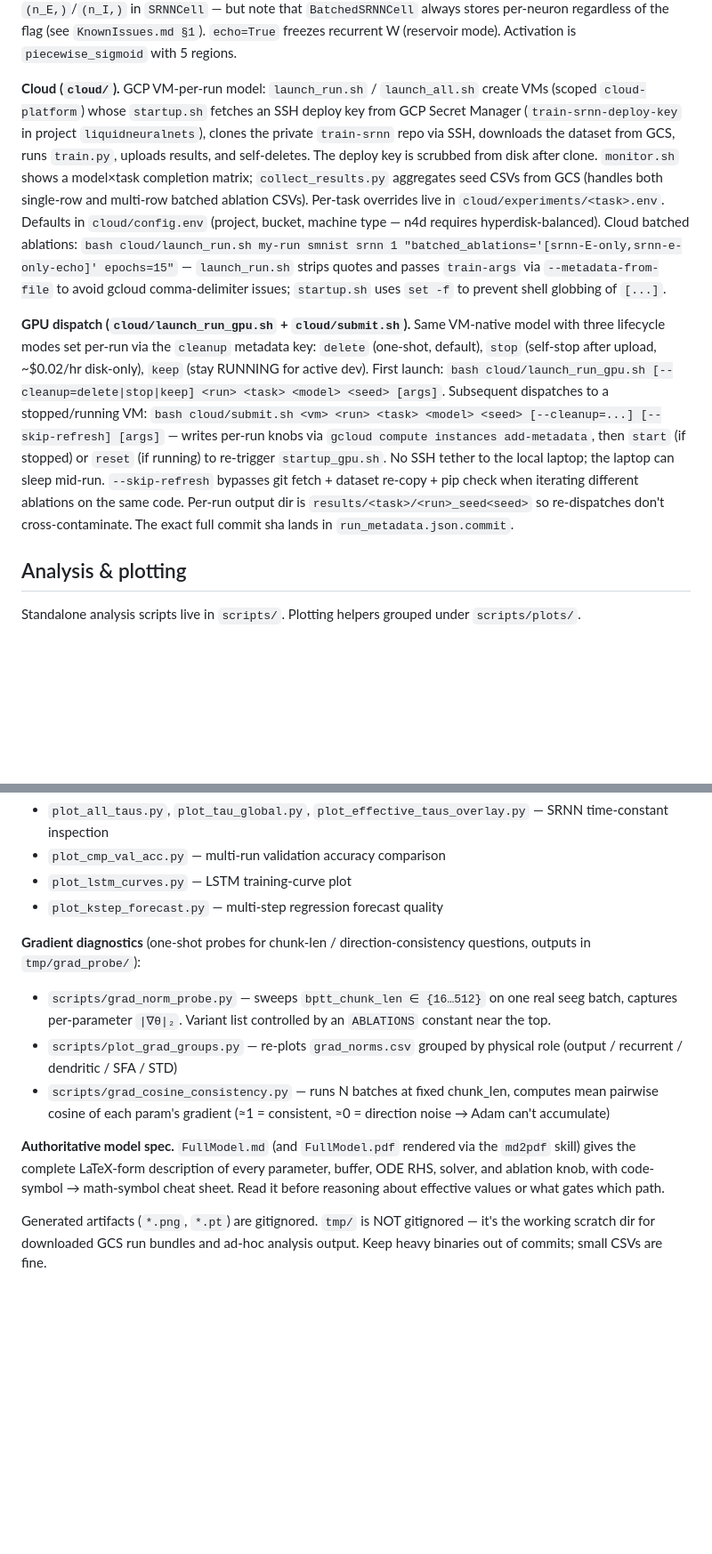
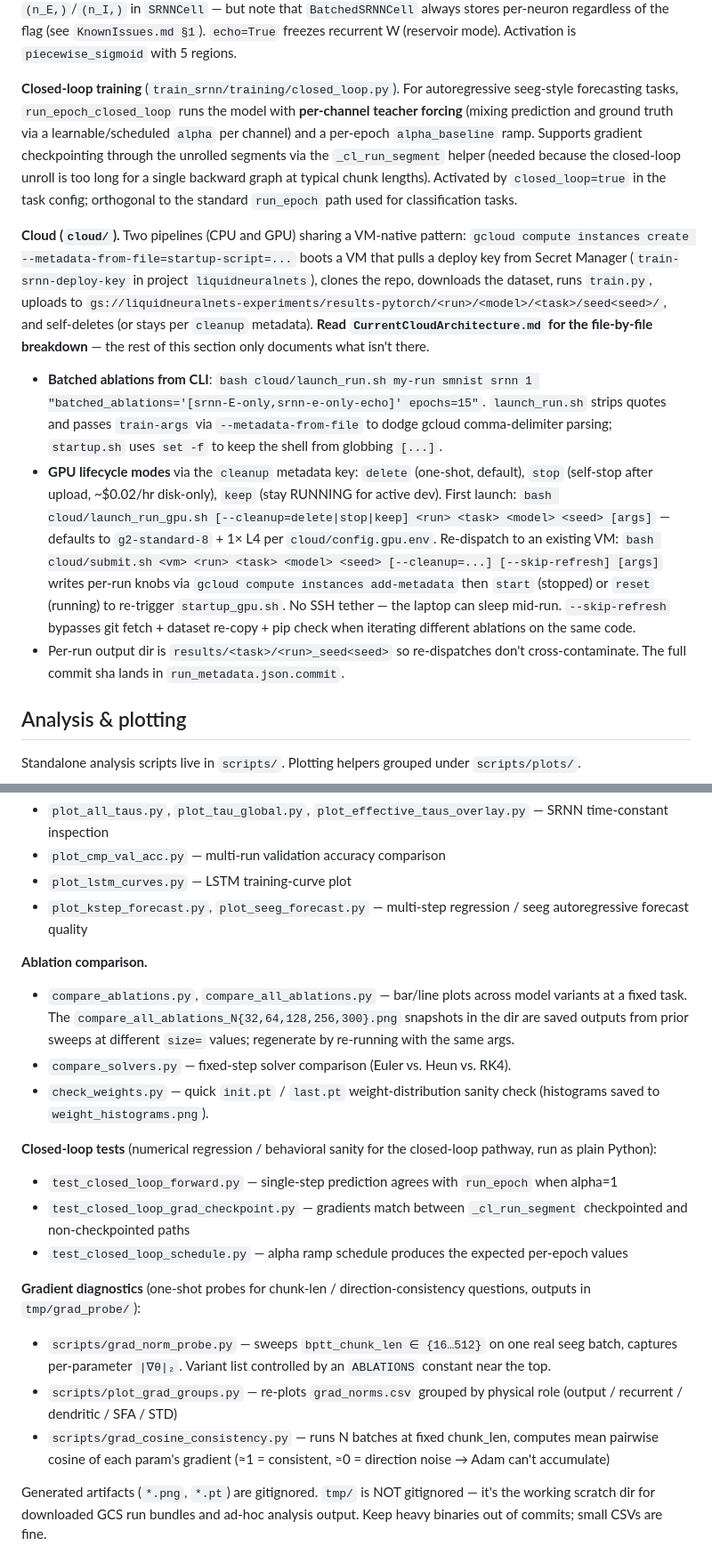
Before and after one commit to TomRichner/train-srnn, a Markdown page: CLAUDE.md, 2 parts joined by grey strips. Shown at 89% size. GitHub-like rendering; blank space fills up the shorter version.

Commit message:
CLAUDE.md: document closed-loop training, ablation-comparison and closed-loop test scripts; restructure cloud section around CurrentCloudArchitecture.md

```diff
--- a/CLAUDE.md
+++ b/CLAUDE.md
@@ -85,9 +88,13 @@ MATLAB MCP tools are available but not part of this Python project.
 
 **SRNN specifics.** Dale's law applied via `_effective_W` (softplus + sparsity_mask, inhibitory columns negated). Multi-timescale SFA: when `n_a_E >= 2`, learnable `isp_tau_a_E_lo`/`hi` endpoints are interpolated linearly across `n_a_E` timescales at runtime. `per_neuron=True` switches adaptation params from shape `(1,)` to `(n_E,)`/`(n_I,)` in `SRNNCell` — but note that `BatchedSRNNCell` always stores per-neuron regardless of the flag (see `KnownIssues.md §1`). `echo=True` freezes recurrent W (reservoir mode). Activation is `piecewise_sigmoid` with 5 regions.
 
-**Cloud (`cloud/`).** GCP VM-per-run model: `launch_run.sh` / `launch_all.sh` create VMs (scoped `cloud-platform`) whose `startup.sh` fetches an SSH deploy key from GCP Secret Manager (`train-srnn-deploy-key` in project `liquidneuralnets`), clones the private `train-srnn` repo via SSH, downloads the dataset from GCS, runs `train.py`, uploads results, and self-deletes. The deploy key is scrubbed from disk after clone. `monitor.sh` shows a model×task completion matrix; `collect_results.py` aggregates seed CSVs from GCS (handles both single-row and multi-row batched ablation CSVs). Per-task overrides live in `cloud/experiments/<task>.env`. Defaults in `cloud/config.env` (project, bucket, machine type — n4d requires hyperdisk-balanced). Cloud batched ablations: `bash cloud/launch_run.sh my-run smnist srnn 1 "batched_ablations='[srnn-E-only,srnn-e-only-echo]' epochs=15"` — `launch_run.sh` strips quotes and passes `train-args` via `--metadata-from-file` to avoid gcloud comma-delimiter issues; `startup.sh` uses `set -f` to prevent shell globbing of `[...]`.
+**Closed-loop training** (`train_srnn/training/closed_loop.py`). For autoregressive seeg-style forecasting tasks, `run_epoch_closed_loop` runs the model with **per-channel teacher forcing** (mixing prediction and ground truth via a learnable/scheduled `alpha` per channel) and a per-epoch `alpha_baseline` ramp. Supports gradient checkpointing through the unrolled segments via the `_cl_run_segment` helper (needed because the closed-loop unroll is too long for a single backward graph at typical chunk lengths). Activated by `closed_loop=true` in the task config; orthogonal to the standard `run_epoch` path used for classification tasks.
 
-**GPU dispatch (`cloud/launch_run_gpu.sh` + `cloud/submit.sh`).** Same VM-native model with three lifecycle modes set per-run via the `cleanup` metadata key: `delete` (one-shot, default), `stop` (self-stop after upload, ~$0.02/hr disk-only), `keep` (stay RUNNING for active dev). First launch: `bash cloud/launch_run_gpu.sh [--cleanup=delete|stop|keep] <run> <task> <model> <seed> [args]`. Subsequent dispatches to a stopped/running VM: `bash cloud/submit.sh <vm> <run> <task> <model> <seed> [--cleanup=...] [--skip-refresh] [args]` — writes per-run knobs via `gcloud compute instances add-metadata`, then `start` (if stopped) or `reset` (if running) to re-trigger `startup_gpu.sh`. No SSH tether to the local laptop; the laptop can sleep mid-run. `--skip-refresh` bypasses git fetch + dataset re-copy + pip check when iterating different ablations on the same code. Per-run output dir is `results/<task>/<run>_seed<seed>` so re-dispatches don't cross-contaminate. The exact full commit sha lands in `run_metadata.json.commit`.
+**Cloud (`cloud/`).** Two pipelines (CPU and GPU) sharing a VM-native pattern: `gcloud compute instances create --metadata-from-file=startup-script=...` boots a VM that pulls a deploy key from Secret Manager (`train-srnn-deploy-key` in project `liquidneuralnets`), clones the repo, downloads the dataset, runs `train.py`, uploads to `gs://liquidneuralnets-experiments/results-pytorch/<run>/<model>/<task>/seed<seed>/`, and self-deletes (or stays per `cleanup` metadata). **Read `CurrentCloudArchitecture.md` for the file-by-file breakdown** — the rest of this section only documents what isn't there.
+
+- **Batched ablations from CLI**: `bash cloud/launch_run.sh my-run smnist srnn 1 "batched_ablations='[srnn-E-only,srnn-e-only-echo]' epochs=15"`. `launch_run.sh` strips quotes and passes `train-args` via `--metadata-from-file` to dodge gcloud comma-delimiter parsing; `startup.sh` uses `set -f` to keep the shell from globbing `[...]`.
+- **GPU lifecycle modes** via the `cleanup` metadata key: `delete` (one-shot, default), `stop` (self-stop after upload, ~$0.02/hr disk-only), `keep` (stay RUNNING for active dev). First launch: `bash cloud/launch_run_gpu.sh [--cleanup=delete|stop|keep] <run> <task> <model> <seed> [args]` — defaults to `g2-standard-8` + 1× L4 per `cloud/config.gpu.env`. Re-dispatch to an existing VM: `bash cloud/submit.sh <vm> <run> <task> <model> <seed> [--cleanup=...] [--skip-refresh] [args]` writes per-run knobs via `gcloud compute instances add-metadata` then `start` (stopped) or `reset` (running) to re-trigger `startup_gpu.sh`. No SSH tether — the laptop can sleep mid-run. `--skip-refresh` bypasses git fetch + dataset re-copy + pip check when iterating different ablations on the same code.
+- Per-run output dir is `results/<task>/<run>_seed<seed>` so re-dispatches don't cross-contaminate. The full commit sha lands in `run_metadata.json.commit`.
 
 ## Analysis & plotting
 
@@ -104,14 +111,22 @@ Downloads `gs://<bucket>/results-pytorch/<run>/srnn/<task>/seed<seed>/` into `tm
 - `plot_all_taus.py`, `plot_tau_global.py`, `plot_effective_taus_overlay.py` — SRNN time-constant inspection
 - `plot_cmp_val_acc.py` — multi-run validation accuracy comparison
 - `plot_lstm_curves.py` — LSTM training-curve plot
-- `plot_kstep_forecast.py` — multi-step regression forecast quality
+- `plot_kstep_forecast.py`, `plot_seeg_forecast.py` — multi-step regression / seeg autoregressive forecast quality
+
+**Ablation comparison.**
+- `compare_ablations.py`, `compare_all_ablations.py` — bar/line plots across model variants at a fixed task. The `compare_all_ablations_N{32,64,128,256,300}.png` snapshots in the dir are saved outputs from prior sweeps at different `size=` values; regenerate by re-running with the same args.
+- `compare_solvers.py` — fixed-step solver comparison (Euler vs. Heun vs. RK4).
+- `check_weights.py` — quick `init.pt` / `last.pt` weight-distribution sanity check (histograms saved to `weight_histograms.png`).
+
+**Closed-loop tests** (numerical regression / behavioral sanity for the closed-loop pathway, run as plain Python):
+- `test_closed_loop_forward.py` — single-step prediction agrees with `run_epoch` when alpha=1
+- `test_closed_loop_grad_checkpoint.py` — gradients match between `_cl_run_segment` checkpointed and non-checkpointed paths
+- `test_closed_loop_schedule.py` — alpha ramp schedule produces the expected per-epoch values
 
 **Gradient diagnostics** (one-shot probes for chunk-len / direction-consistency questions, outputs in `tmp/grad_probe/`):
 - `scripts/grad_norm_probe.py` — sweeps `bptt_chunk_len ∈ {16…512}` on one real seeg batch, captures per-parameter `|∇θ|₂`. Variant list controlled by an `ABLATIONS` constant near the top.
 - `scripts/plot_grad_groups.py` — re-plots `grad_norms.csv` grouped by physical role (output / recurrent / dendritic / SFA / STD)
 - `scripts/grad_cosine_consistency.py` — runs N batches at fixed chunk_len, computes mean pairwise cosine of each param's gradient (≈1 = consistent, ≈0 = direction noise → Adam can't accumulate)
-
-**Authoritative model spec.** `FullModel.md` (and `FullModel.pdf` rendered via the `md2pdf` skill) gives the complete LaTeX-form description of every parameter, buffer, ODE RHS, solver, and ablation knob, with code-symbol → math-symbol cheat sheet. Read it before reasoning about effective values or what gates which path.
 
 Generated artifacts (`*.png`, `*.pt`) are gitignored. `tmp/` is NOT gitignored — it's the working scratch dir for downloaded GCS run bundles and ad-hoc analysis output. Keep heavy binaries out of commits; small CSVs are fine.
 
```
Also changed, not shown: other parts of CLAUDE.md (+4 -1 lines).
